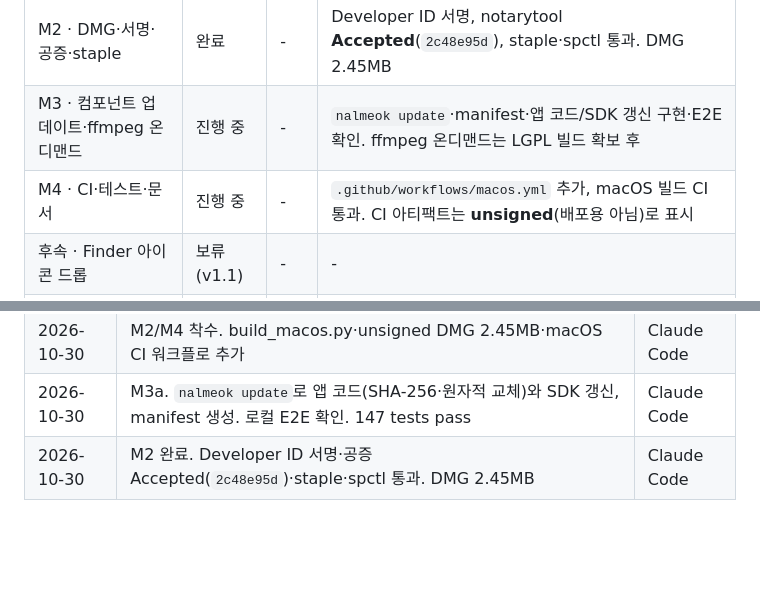
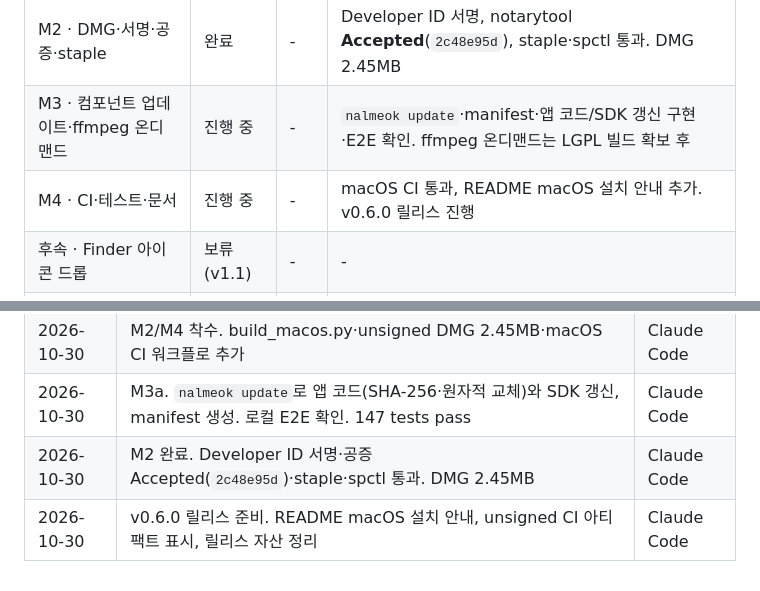
Before and after one commit to jseook11/nalmeok, a Markdown page: docs/macos-app.md, 2 parts joined by grey strips. Drawn GitHub-style; blank space fills up the shorter version.

```diff
--- a/docs/macos-app.md
+++ b/docs/macos-app.md
@@ -20,7 +20,7 @@
 | M1 · 앱 번들·런처·부트스트랩 | 완료 | - | 앱 2.1MB. 런처 dry-run, 임시 데이터에서 PBS 3.12.16 다운로드·SHA 검증·venv/SDK 설치 확인. 147 tests pass |
 | M2 · DMG·서명·공증·staple | 완료 | - | Developer ID 서명, notarytool **Accepted**(`2c48e95d`), staple·spctl 통과. DMG 2.45MB |
 | M3 · 컴포넌트 업데이트·ffmpeg 온디맨드 | 진행 중 | - | `nalmeok update`·manifest·앱 코드/SDK 갱신 구현·E2E 확인. ffmpeg 온디맨드는 LGPL 빌드 확보 후 |
-| M4 · CI·테스트·문서 | 진행 중 | - | `.github/workflows/macos.yml` 추가, macOS 빌드 CI 통과. CI 아티팩트는 **unsigned**(배포용 아님)로 표시 |
+| M4 · CI·테스트·문서 | 진행 중 | - | macOS CI 통과, README macOS 설치 안내 추가. v0.6.0 릴리스 진행 |
 | 후속 · Finder 아이콘 드롭 | 보류 (v1.1) | - | - |
 | 후속 · Intel x86_64 | 보류 | - | - |
 | 후속 · 앱 자동 업데이트(Sparkle 등) | 보류 | - | - |
@@ -507,3 +507,4 @@ xcrun stapler validate nalmeok-<v>-arm64.dmg
 | 2026-10-30 | M2/M4 착수. build_macos.py·unsigned DMG 2.45MB·macOS CI 워크플로 추가 | Claude Code |
 | 2026-10-30 | M3a. `nalmeok update`로 앱 코드(SHA-256·원자적 교체)와 SDK 갱신, manifest 생성. 로컬 E2E 확인. 147 tests pass | Claude Code |
 | 2026-10-30 | M2 완료. Developer ID 서명·공증 Accepted(`2c48e95d`)·staple·spctl 통과. DMG 2.45MB | Claude Code |
+| 2026-10-30 | v0.6.0 릴리스 준비. README macOS 설치 안내, unsigned CI 아티팩트 표시, 릴리스 자산 정리 | Claude Code |
```
Also changed, not shown: README.md (+42 -0 lines).
